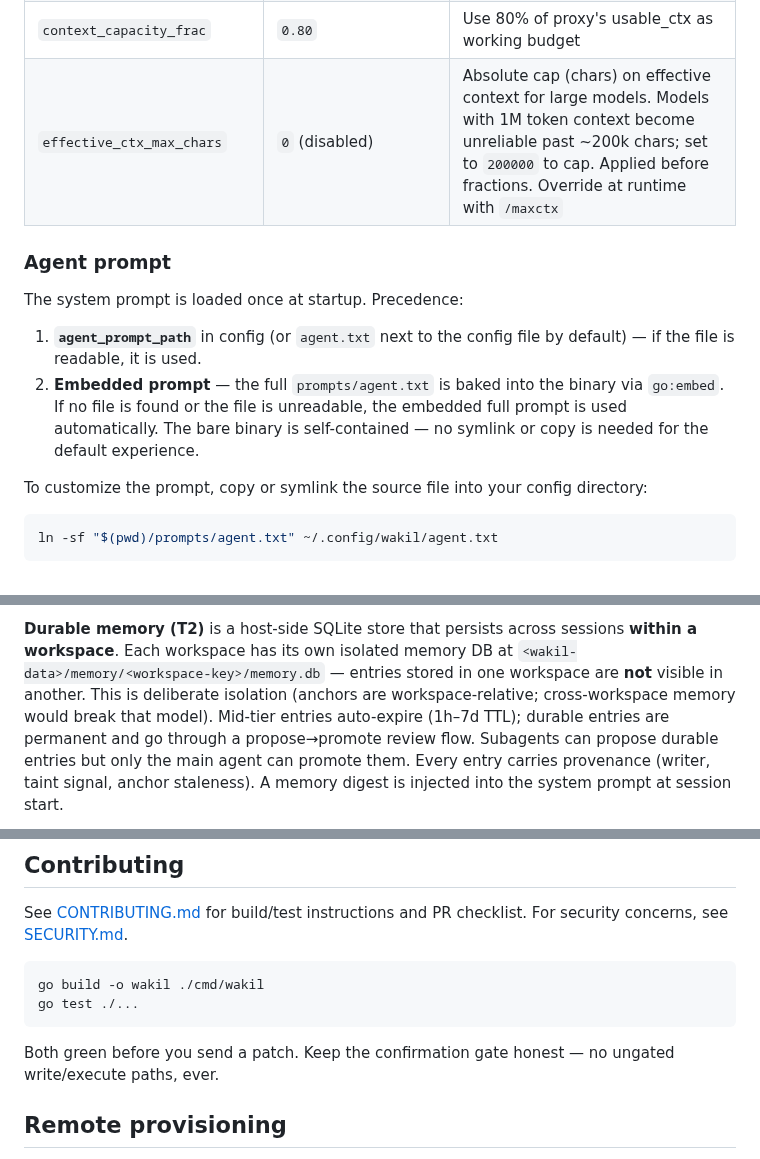
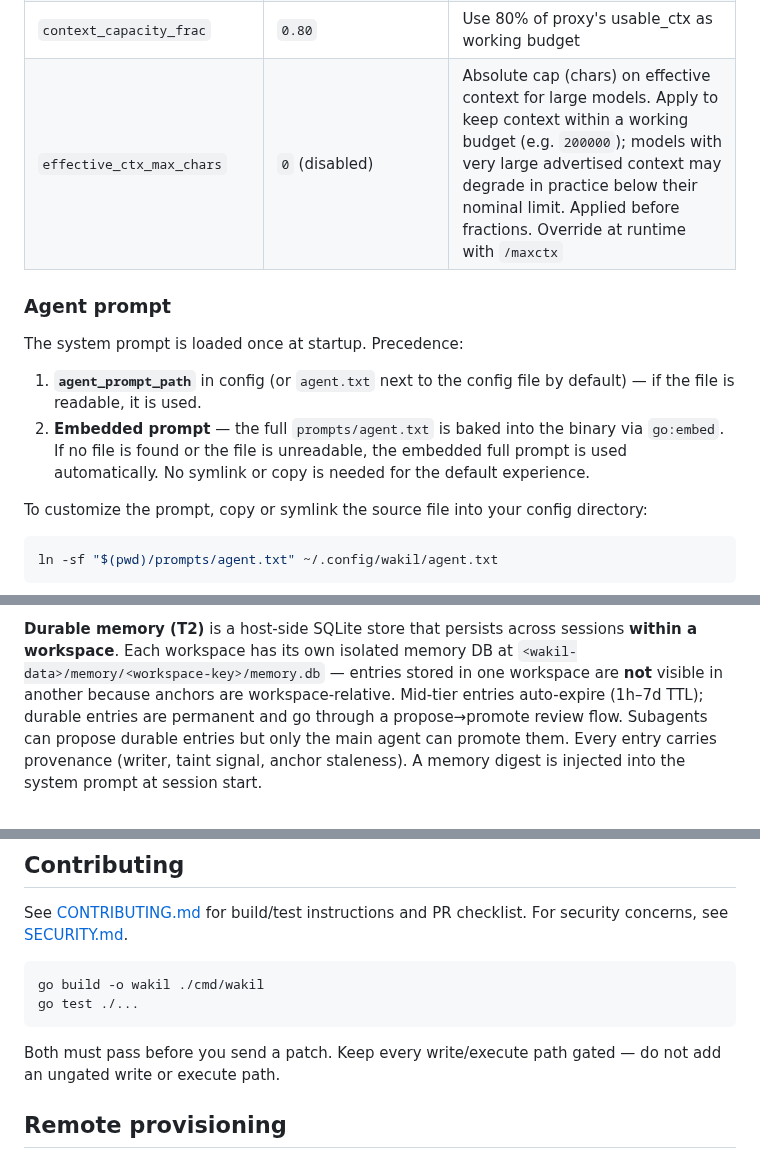
Before and after one commit to treeol/wakil, a Markdown page: README.md, 3 parts joined by grey strips. GitHub-like rendering.

````diff
--- a/README.md
+++ b/README.md
@@ -310,7 +309,7 @@ reference covering every section below.
 | `keep_bytes_frac` | `0.60` | Keep 60% of effective context verbatim after compaction |
 | `hard_max_frac` | `0.95` | Hard ceiling at 95% of effective context |
 | `context_capacity_frac` | `0.80` | Use 80% of proxy's usable_ctx as working budget |
-| `effective_ctx_max_chars` | `0` (disabled) | Absolute cap (chars) on effective context for large models. Models with 1M token context become unreliable past ~200k chars; set to `200000` to cap. Applied before fractions. Override at runtime with `/maxctx` |
+| `effective_ctx_max_chars` | `0` (disabled) | Absolute cap (chars) on effective context for large models. Apply to keep context within a working budget (e.g. `200000`); models with very large advertised context may degrade in practice below their nominal limit. Applied before fractions. Override at runtime with `/maxctx` |
 
 ### Agent prompt
 
@@ -320,8 +319,8 @@ The system prompt is loaded once at startup. Precedence:
    default) — if the file is readable, it is used.
 2. **Embedded prompt** — the full `prompts/agent.txt` is baked into the binary
    via `go:embed`. If no file is found or the file is unreadable, the embedded
-   full prompt is used automatically. The bare binary is self-contained — no
-   symlink or copy is needed for the default experience.
+   full prompt is used automatically. No symlink or copy is needed for the
+   default experience.
 
 To customize the prompt, copy or symlink the source file into your config
 directory:
@@ -651,10 +650,9 @@ snapshots. Ungated — staging writes touch no workspace state.
 **Durable memory (T2)** is a host-side SQLite store that persists across
 sessions **within a workspace**. Each workspace has its own isolated memory
 DB at `<wakil-data>/memory/<workspace-key>/memory.db` — entries stored in
-one workspace are **not** visible in another. This is deliberate isolation
-(anchors are workspace-relative; cross-workspace memory would break that
-model). Mid-tier entries auto-expire (1h–7d TTL); durable entries are
-permanent and go through a propose→promote review flow. Subagents can
+one workspace are **not** visible in another because anchors are
+workspace-relative. Mid-tier entries auto-expire (1h–7d TTL); durable entries
+are permanent and go through a propose→promote review flow. Subagents can
 propose durable entries but only the main agent can promote them. Every
 entry carries provenance (writer, taint signal, anchor staleness). A
 memory digest is injected into the system prompt at session start.
@@ -772,8 +770,8 @@ go build -o wakil ./cmd/wakil
 go test ./...
 ```
 
-Both green before you send a patch. Keep the confirmation gate honest — no
-ungated write/execute paths, ever.
+Both must pass before you send a patch. Keep every write/execute path
+gated — do not add an ungated write or execute path.
 
 ## Remote provisioning
 
````
Also changed, not shown: other parts of README.md (+37 -38 lines).
